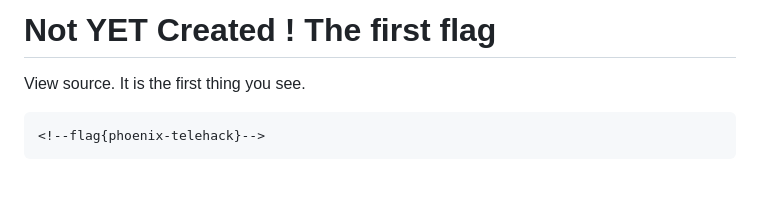
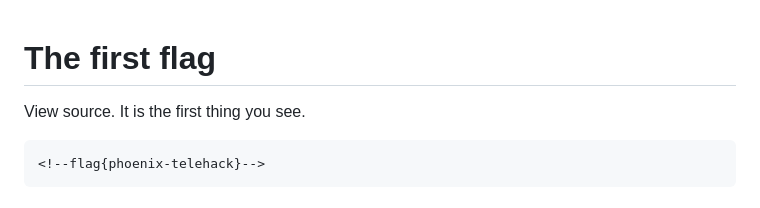
Before and after one commit to yacineLaribi/phoenix-ctf, a Markdown page: WRITEUP.md, the part around the change. Drawn GitHub-style.

```diff
--- a/WRITEUP.md
+++ b/WRITEUP.md
@@ -1,4 +1,3 @@
-Not YET Created !
 The first flag
 ==============
 
```
